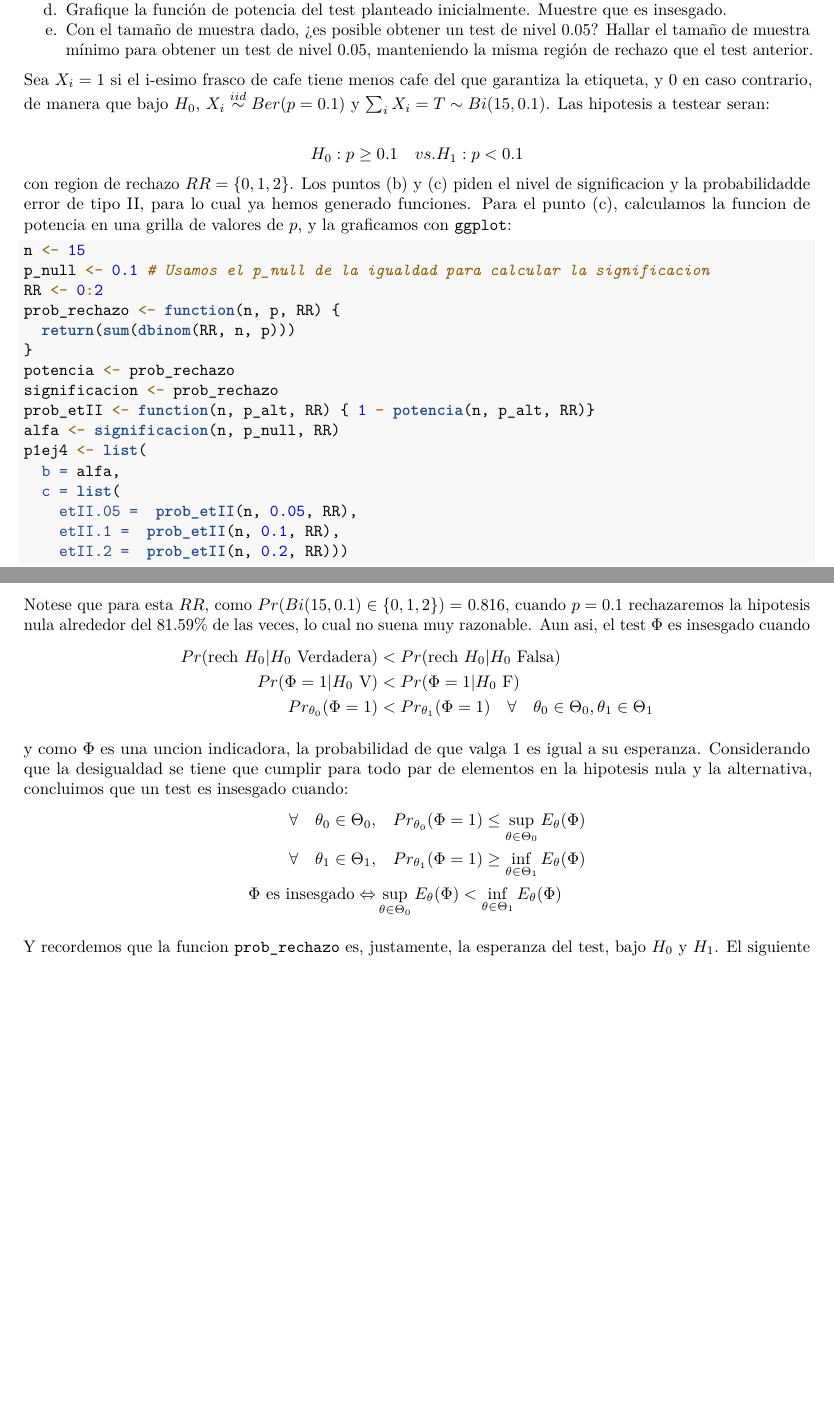
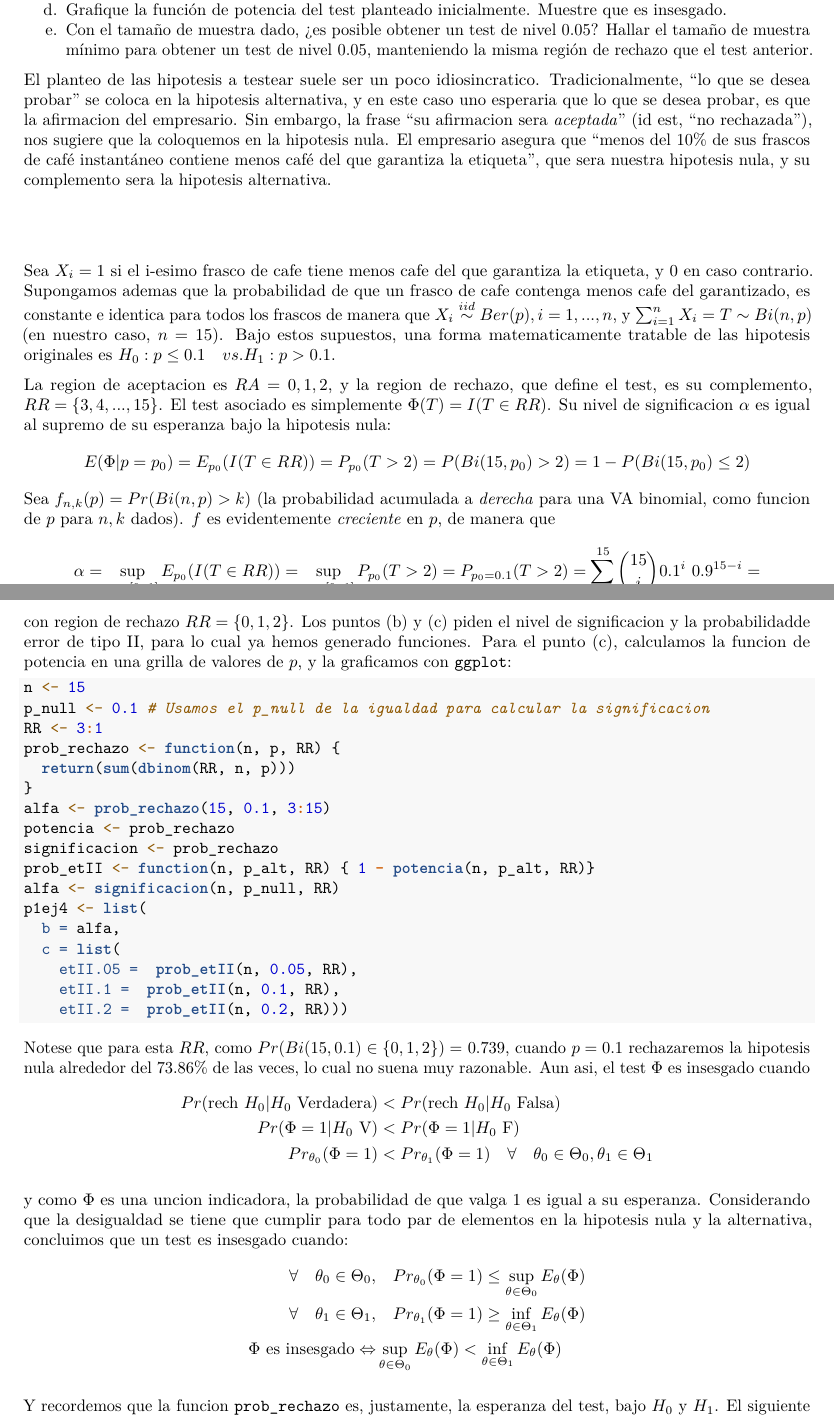
Before and after one commit to fcen-amateur/no-parametricos-final, an R Markdown document (principal.Rmd): two parts of pages 1 and 2 of 5, joined at a grey line, cut so that both start at the same text, the shorter picture padded with empty space. Rendered offline with R 4.5, knitr and Pandoc, then LaTeX, with nearby package versions.

Commit message:
avances p1e4

````diff
--- a/principal.Rmd
+++ b/principal.Rmd
@@ -26,20 +26,35 @@ e. Con el tamaño de muestra dado, ¿es posible obtener un test de nivel 0.05? H
 muestra mínimo para obtener un test de nivel 0.05, manteniendo la misma región de rechazo que el
 test anterior.
 
-Sea $X_i=1$ si el i-esimo frasco de cafe tiene menos cafe del que garantiza la etiqueta, y 0 en caso contrario, de manera que bajo $H_0$, $X_i \stackrel{iid}{\sim} Ber(p = 0.1)$ y $\sum_i X_i = T\sim Bi(15, 0.1)$. Las hipotesis a testear seran:
+El planteo de las hipotesis a testear suele ser un poco idiosincratico. Tradicionalmente, "lo que se desea probar" se coloca en la hipotesis alternativa, y en este caso uno esperaria que lo que se desea probar, es que la afirmacion del empresario. Sin embargo, la frase "su afirmacion sera _aceptada_" (id est, "no rechazada"), nos sugiere que la coloquemos en la hipotesis nula. El empresario asegura que "menos del 10% de sus frascos de café instantáneo contiene menos café del que garantiza la etiqueta", que sera nuestra hipotesis nula, y su complemento sera la hipotesis alternativa.
 
 $$
-H_0: p \geq 0.1 \quad vs. H_1: p < 0.1
+\begin{split}
+&H_0: \text{Menos del 10% de los frascos contienen menos café del garantizado} \\
+vs. \quad &H_1: \text{Mas del 10% de los frascos contiene menos cafe del garantizado} \\
+\end{split}
+$$
+
+Sea $X_i=1$ si el i-esimo frasco de cafe tiene menos cafe del que garantiza la etiqueta, y 0 en caso contrario. Supongamos ademas que la probabilidad de que un frasco de cafe contenga menos cafe del garantizado, es constante e identica para todos los frascos de manera que $X_i \stackrel{iid}{\sim} Ber(p), i=1,...,n$, y $\sum_{i=1}^n X_i = T\sim Bi(n, p)$ (en nuestro caso, $n=15$). Bajo estos supuestos, una forma matematicamente tratable de las hipotesis originales es $H_0: p \leq 0.1 \quad vs. H_1: p > 0.1$.
+
+La region de aceptacion es $RA={0, 1, 2}$, y la region de rechazo, que define el test, es su complemento, $RR=\{3, 4, ..., 15\}$. El test asociado es simplemente $\Phi(T)=I(T \in RR)$. Su nivel de significacion $\alpha$ es igual al supremo de su esperanza bajo la hipotesis nula:
+$$
+E(\Phi|p=p_0) = E_{p_0}(I(T\in RR)) = P_{p_0}(T>2) = P(Bi(15, p_0) > 2) = 1 - P(Bi(15, p_0) \leq 2)
+$$
+Sea $f_{n,k}(p)=Pr(Bi(n,p) > k)$ (la probabilidad acumulada a _derecha_  para una VA binomial, como funcion de $p$ para $n,k$ dados). $f$ es evidentemente _creciente_ en $p$, de manera que
+$$
+\alpha = \sup_{p_0 \in [0, .1]} E_{p_0}(I(T\in RR)) = \sup_{p_0 \in [0, .1]} P_{p_0}(T>2)  = P_{p_0=0.1}(T>2) = \sum_{i=3}^{15} {15 \choose i} 0.1^i \ 0.9^{15-i} =
 $$
 con region de rechazo $RR=\{0,1,2\}$. Los puntos (b) y (c) piden el nivel de significacion y la probabilidadde error de tipo II, para lo cual ya hemos generado funciones. Para el punto (c), calculamos la funcion de potencia en una grilla de valores de $p$, y la graficamos con `ggplot`:
 
 ```{r p1e4}
 n <- 15
 p_null <- 0.1 # Usamos el p_null de la igualdad para calcular la significacion
-RR <- 0:2
+RR <- 3:1
 prob_rechazo <- function(n, p, RR) {
   return(sum(dbinom(RR, n, p)))
 }
+alfa <- prob_rechazo(15, 0.1, 3:15)
 potencia <- prob_rechazo
 significacion <- prob_rechazo
 prob_etII <- function(n, p_alt, RR) { 1 - potencia(n, p_alt, RR)}
````
